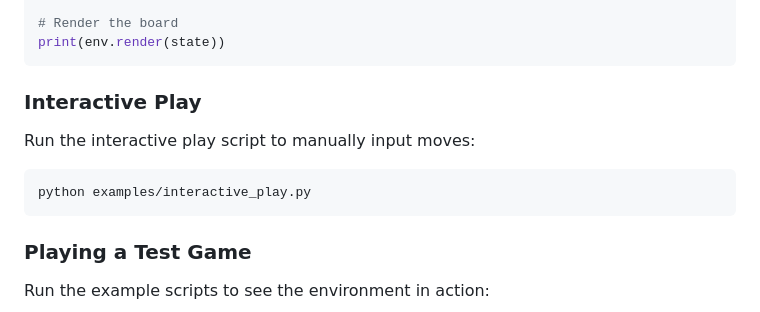
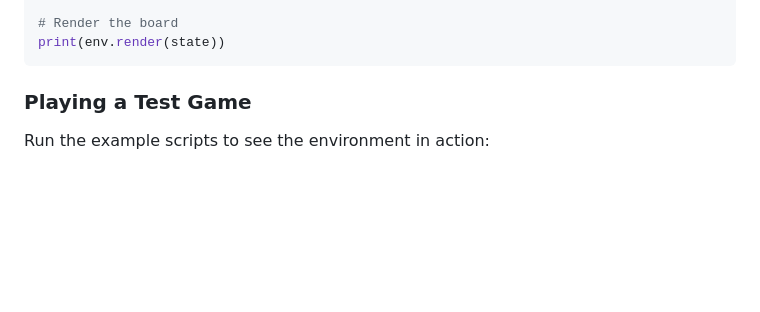
Before and after one commit to ericyuxuanye/4-player-chess-jax, a Markdown page: README.md, the part around the change. Drawn GitHub-style; blank space fills up the shorter version.

Commit message:
remove section

````diff
--- a/README.md
+++ b/README.md
@@ -53,13 +53,6 @@ next_state, next_obs, reward, done, info = env.step(subkey, state, action)
 
 # Render the board
 print(env.render(state))
-```
-
-### Interactive Play
-
-Run the interactive play script to manually input moves:
-```bash
-python examples/interactive_play.py
 ```
 
 ### Playing a Test Game
````
